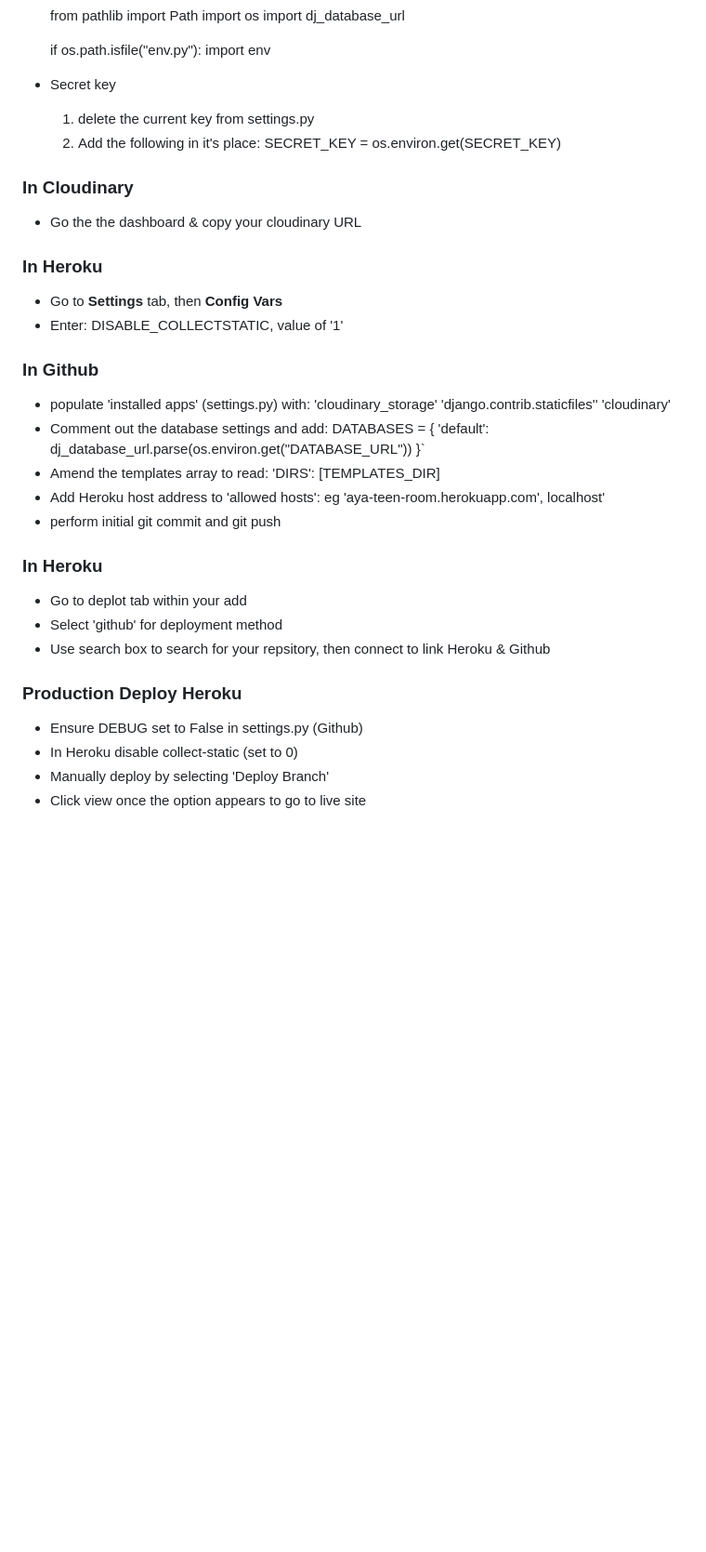
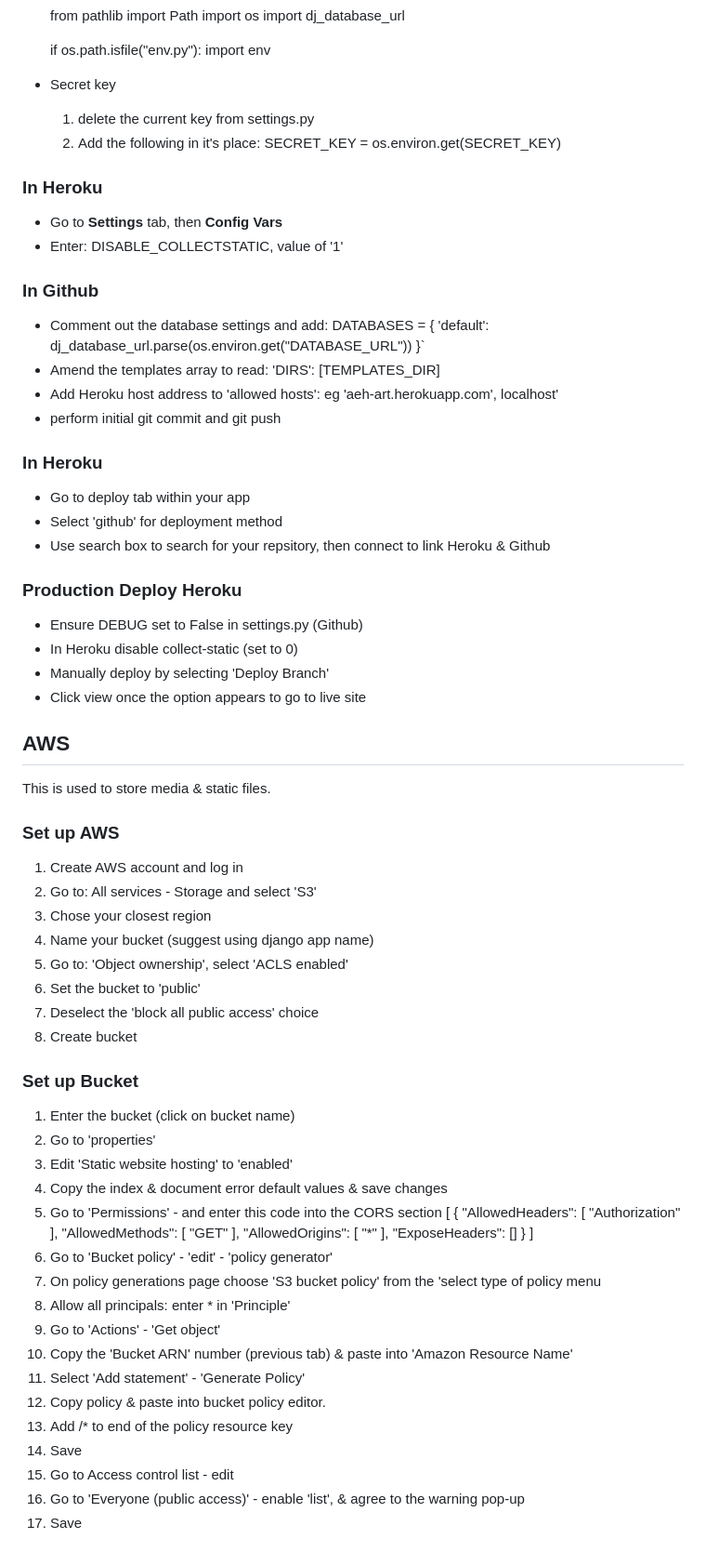
Before and after one commit to sarahliz24/aeh_art, a Markdown page: README.md, the part around the change printed below. Shown: that part at 93% size. Rendered like a GitHub page; blank space fills up the shorter version.

```diff
--- a/README.md
+++ b/README.md
@@ -578,18 +566,11 @@ Ensure project set up appropriately for Django:
     1. delete the current key from settings.py
     2. Add the following in it's place: SECRET_KEY = os.environ.get(SECRET_KEY)
 
-### In Cloudinary
-* Go the the dashboard & copy your cloudinary URL
-
 ### In Heroku
 *  Go to **Settings** tab, then **Config Vars**
 * Enter: DISABLE_COLLECTSTATIC, value of '1'
 
 ### In Github
-* populate 'installed apps' (settings.py) with:
-        'cloudinary_storage'
-        'django.contrib.staticfiles''
-        'cloudinary'
 * Comment out the database settings and add:
         DATABASES = {
         'default':
@@ -598,11 +579,11 @@ Ensure project set up appropriately for Django:
 * Amend the templates array to read:
         'DIRS': [TEMPLATES_DIR]
 * Add Heroku host address to 'allowed hosts':
-        eg 'aya-teen-room.herokuapp.com', localhost'
+        eg 'aeh-art.herokuapp.com', localhost'
 * perform initial git commit and git push
 
 ### In Heroku
-* Go to deplot tab within your add
+* Go to deploy tab within your app
 * Select 'github' for deployment method
 * Use search box to search for your repsitory, then connect to link Heroku & Github
 
@@ -612,3 +593,49 @@ Ensure project set up appropriately for Django:
 * Manually deploy by selecting 'Deploy Branch'
 * Click view once the option appears to go to live site
 
+## AWS
+This is used to store media & static files.
+
+### Set up AWS
+1. Create AWS account and log in
+2. Go to: All services - Storage and select 'S3'
+3. Chose your closest region
+4. Name your bucket (suggest using django app name)
+5. Go to: 'Object ownership', select 'ACLS enabled'
+6. Set the bucket to 'public'
+7. Deselect the 'block all public access' choice
+8. Create bucket
+
+### Set up Bucket
+1. Enter the bucket (click on bucket name)
+2. Go to 'properties'
+3. Edit 'Static website hosting' to 'enabled'
+4. Copy the index & document error default values & save changes
+5. Go to 'Permissions' - and enter this code into the CORS section
+                    [
+                        {
+                            "AllowedHeaders": [
+                            "Authorization"
+                            ],
+                            "AllowedMethods": [
+                            "GET"
+                            ],
+                            "AllowedOrigins": [
+                            "*"
+                            ],
+                            "ExposeHeaders": []
+                        }
+                    ]
+6. Go to 'Bucket policy' - 'edit' - 'policy generator'
+7. On policy generations page choose 'S3 bucket policy' from the 'select type of policy menu
+8. Allow all principals: enter * in 'Principle'
+9. Go to 'Actions' - 'Get object'
+10. Copy the 'Bucket ARN' number (previous tab) & paste into 'Amazon Resource Name'
+11. Select 'Add statement' - 'Generate Policy'
+12. Copy policy & paste into bucket policy editor.
+13. Add /* to end of the policy resource key
+14. Save
+15. Go to Access control list - edit
+16. Go to 'Everyone (public access)' - enable 'list', & agree to the warning pop-up
+27. Save
+
```
Also changed, not shown: other parts of README.md (+92 -43 lines), assets/readme/images/faqs.png (added), assets/readme/images/shop_info1.png (added), 1 other file.
